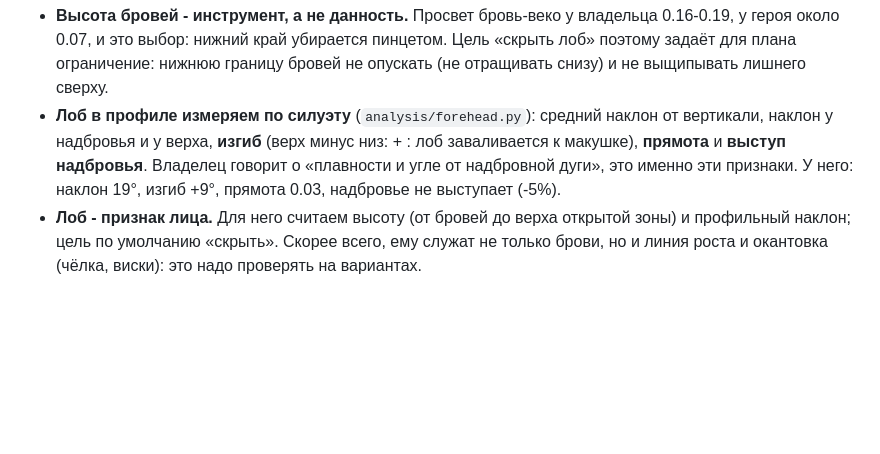
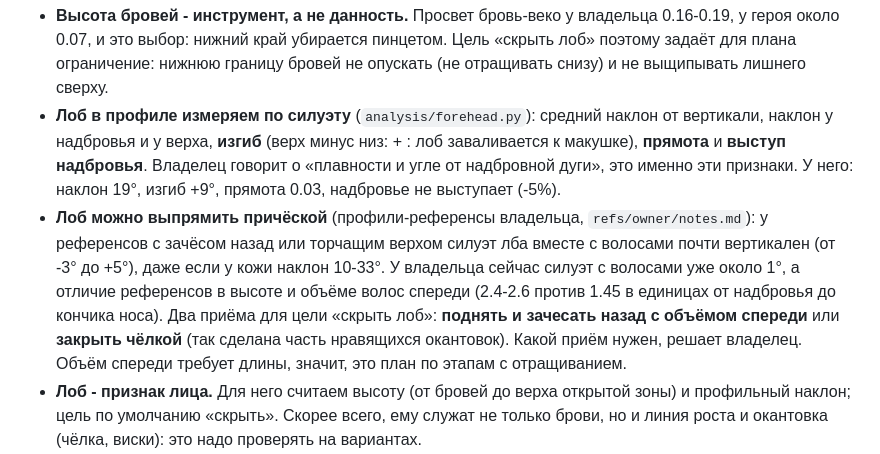
Before and after one commit to St1o/stylist, a Markdown page: docs/BROWS.md, the part around the change. Drawn GitHub-style; blank space fills up the shorter version.

```diff
--- a/docs/BROWS.md
+++ b/docs/BROWS.md
@@ -188,6 +188,7 @@
 
 - **Высота бровей - инструмент, а не данность.** Просвет бровь-веко у владельца 0.16-0.19, у героя около 0.07, и это выбор: нижний край убирается пинцетом. Цель «скрыть лоб» поэтому задаёт для плана ограничение: нижнюю границу бровей не опускать (не отращивать снизу) и не выщипывать лишнего сверху.
 - **Лоб в профиле измеряем по силуэту** (`analysis/forehead.py`): средний наклон от вертикали, наклон у надбровья и у верха, **изгиб** (верх минус низ: + : лоб заваливается к макушке), **прямота** и **выступ надбровья**. Владелец говорит о «плавности и угле от надбровной дуги», это именно эти признаки. У него: наклон 19°, изгиб +9°, прямота 0.03, надбровье не выступает (-5%).
+- **Лоб можно выпрямить причёской** (профили-референсы владельца, `refs/owner/notes.md`): у референсов с зачёсом назад или торчащим верхом силуэт лба вместе с волосами почти вертикален (от -3° до +5°), даже если у кожи наклон 10-33°. У владельца сейчас силуэт с волосами уже около 1°, а отличие референсов в высоте и объёме волос спереди (2.4-2.6 против 1.45 в единицах от надбровья до кончика носа). Два приёма для цели «скрыть лоб»: **поднять и зачесать назад с объёмом спереди** или **закрыть чёлкой** (так сделана часть нравящихся окантовок). Какой приём нужен, решает владелец. Объём спереди требует длины, значит, это план по этапам с отращиванием.
 - **Лоб - признак лица.** Для него считаем высоту (от бровей до верха открытой зоны) и профильный наклон; цель по умолчанию «скрыть». Скорее всего, ему служат не только брови, но и линия роста и окантовка (чёлка, виски): это надо проверять на вариантах.
 - **Для переноса образа** просвет бровь-веко героя копировать нельзя. Образ переносится с поправкой на цель владельца по лбу: если брови героя низкие, а лоб высокий и прямой, то перенос должен сохранять образ, но не раскрывать лоб владельца.
 
```
Also changed, not shown: refs/owner/notes.md (+17 -0 lines).
